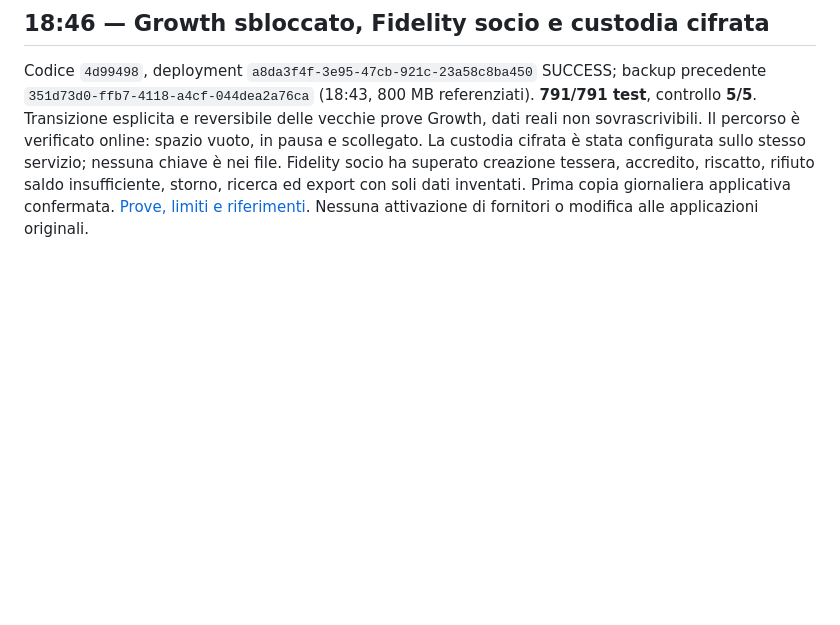
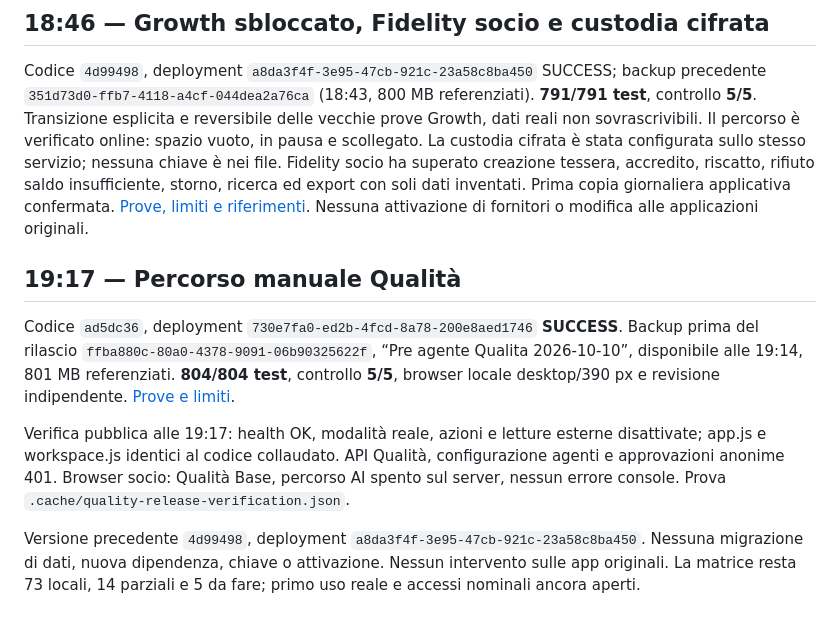
Before and after one commit to lol-afk23456/bigant-os, a Markdown page: docs/RILASCIO-2026-10-10.md, the part around the change. Drawn GitHub-style; blank space fills up the shorter version.

Commit message:
Registra rilascio e collaudo online del percorso Qualita

```diff
--- a/docs/RILASCIO-2026-10-10.md
+++ b/docs/RILASCIO-2026-10-10.md
@@ -63,3 +63,11 @@ Versione precedente: `f7a9d622-5175-4487-a462-068602ff8c5c` (`a752be3`). Nessuna
 ## 18:46 — Growth sbloccato, Fidelity socio e custodia cifrata
 
 Codice `4d99498`, deployment `a8da3f4f-3e95-47cb-921c-23a58c8ba450` SUCCESS; backup precedente `351d73d0-ffb7-4118-a4cf-044dea2a76ca` (18:43, 800 MB referenziati). **791/791 test**, controllo **5/5**. Transizione esplicita e reversibile delle vecchie prove Growth, dati reali non sovrascrivibili. Il percorso è verificato online: spazio vuoto, in pausa e scollegato. La custodia cifrata è stata configurata sullo stesso servizio; nessuna chiave è nei file. Fidelity socio ha superato creazione tessera, accredito, riscatto, rifiuto saldo insufficiente, storno, ricerca ed export con soli dati inventati. Prima copia giornaliera applicativa confermata. [Prove, limiti e riferimenti](COLLAUDO-ONLINE-2026-10-10.md). Nessuna attivazione di fornitori o modifica alle applicazioni originali.
+
+## 19:17 — Percorso manuale Qualità
+
+Codice `ad5dc36`, deployment `730e7fa0-ed2b-4fcd-8a78-200e8aed1746` **SUCCESS**. Backup prima del rilascio `ffba880c-80a0-4378-9091-06b90325622f`, “Pre agente Qualita 2026-10-10”, disponibile alle 19:14, 801 MB referenziati. **804/804 test**, controllo **5/5**, browser locale desktop/390 px e revisione indipendente. [Prove e limiti](COLLAUDO-AGENTE-QUALITA.md).
+
+Verifica pubblica alle 19:17: health OK, modalità reale, azioni e letture esterne disattivate; app.js e workspace.js identici al codice collaudato. API Qualità, configurazione agenti e approvazioni anonime 401. Browser socio: Qualità Base, percorso AI spento sul server, nessun errore console. Prova `.cache/quality-release-verification.json`.
+
+Versione precedente `4d99498`, deployment `a8da3f4f-3e95-47cb-921c-23a58c8ba450`. Nessuna migrazione di dati, nuova dipendenza, chiave o attivazione. Nessun intervento sulle app originali. La matrice resta 73 locali, 14 parziali e 5 da fare; primo uso reale e accessi nominali ancora aperti.
```
Also changed, not shown: docs/COLLAUDO-AGENTE-QUALITA.md (+4 -0 lines), docs/STATO-ATTUALE-CODEX.md (+4 -4 lines).
